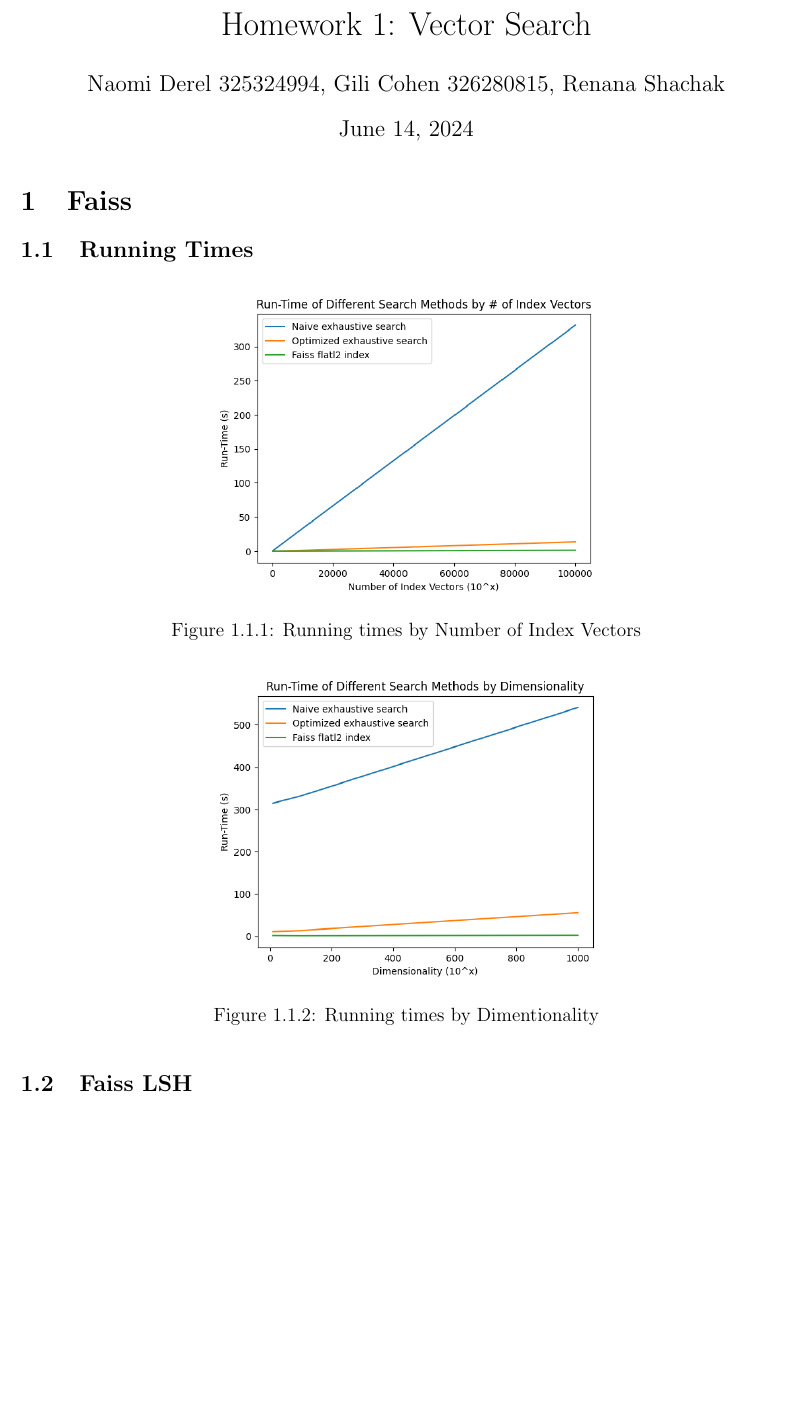
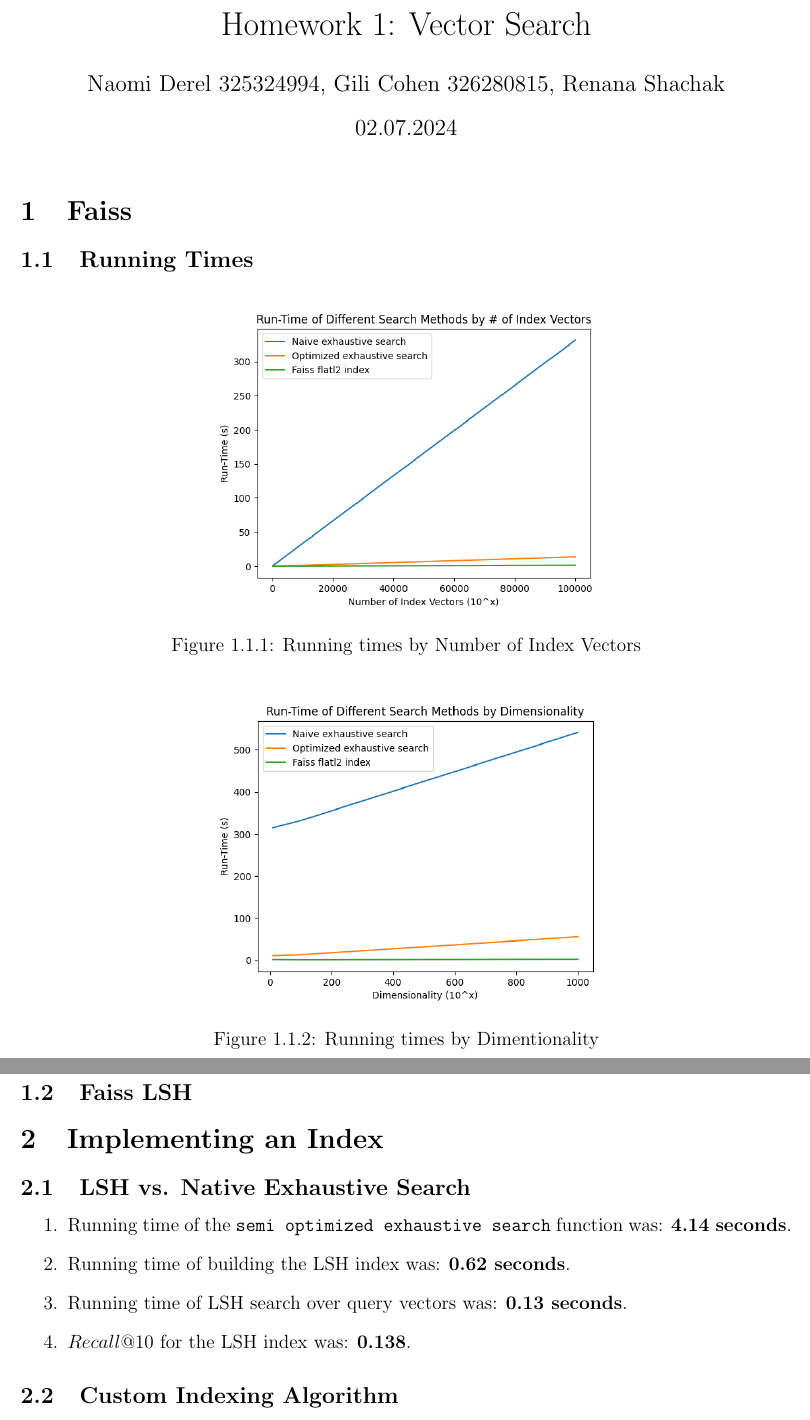
Before and after one commit to NaomiDerel/Vector_Search_Lab, a LaTeX document (report/report.tex): part of the page before the commit and two parts of pages 1 and 2 of 2 after it, the two joined at a grey line, cut so that both start at the same text, the shorter picture padded with empty space. Compiled offline with pdfLaTeX.

Commit message:
part 2.1

```diff
--- a/report/report.tex
+++ b/report/report.tex
@@ -27,7 +27,7 @@
 % Title Page
 \title{Homework 1: Vector Search}
 \author{Naomi Derel 325324994, Gili Cohen 326280815, Renana Shachak}
-\date{\today}
+\date{02.07.2024}
 \maketitle
 
 % % Table of Contents
@@ -53,6 +53,20 @@
 
 \subsection{Faiss LSH}
 
+\section{Implementing an Index}
+
+\subsection{LSH vs. Native Exhaustive Search}
+
+\begin{enumerate}
+    \item Running time of the \texttt{semi optimized exhaustive search} function was: \textbf{4.14 seconds}.
+    \item Running time of building the LSH index was: \textbf{0.62 seconds}.
+    \item Running time of LSH search over query vectors was: \textbf{0.13 seconds}.
+    \item $Recall@10$ for the LSH index was: \textbf{0.138}.
+\end{enumerate}
+
+\subsection{Custom Indexing Algorithm}
+
+
 
 
 % % Bibliography
```
Also changed, not shown: report/report.pdf, 2 other files.
